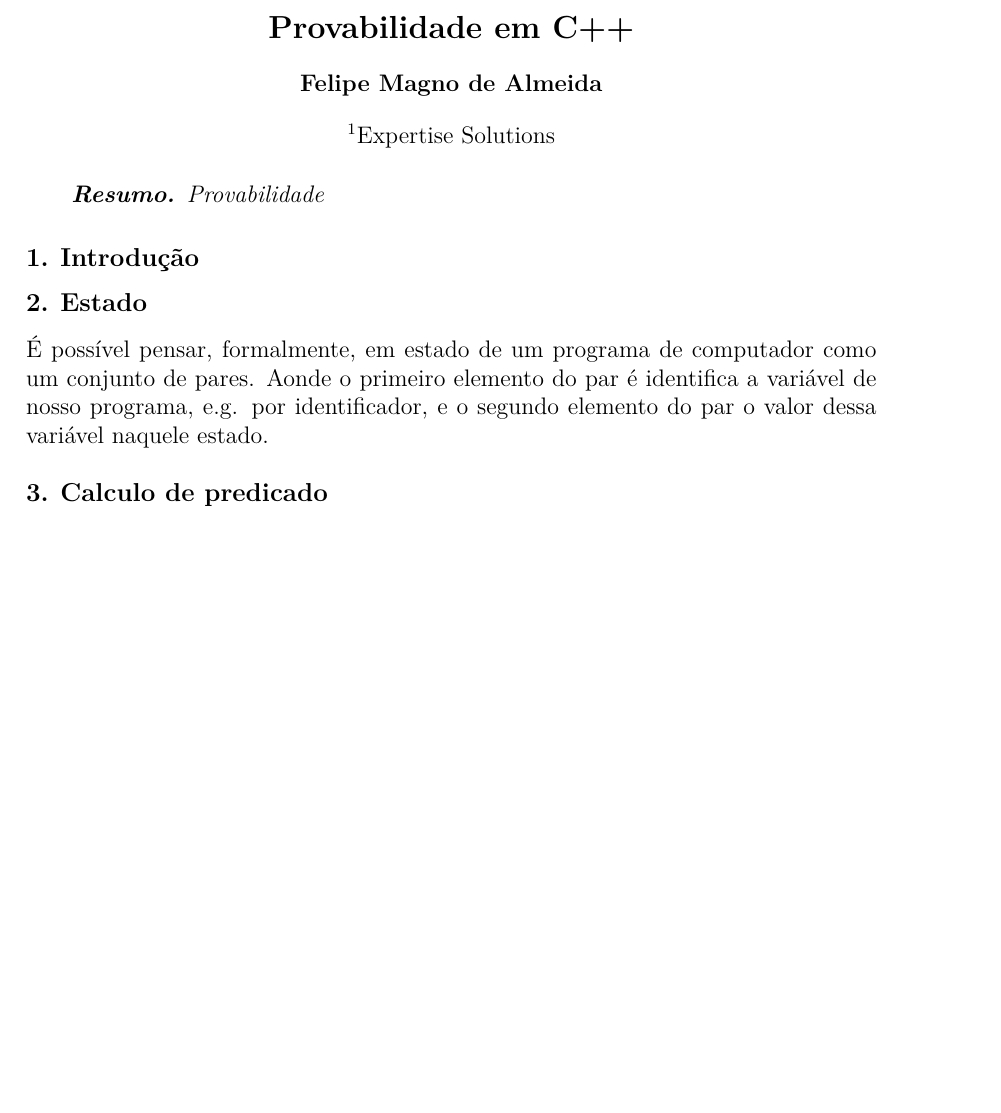
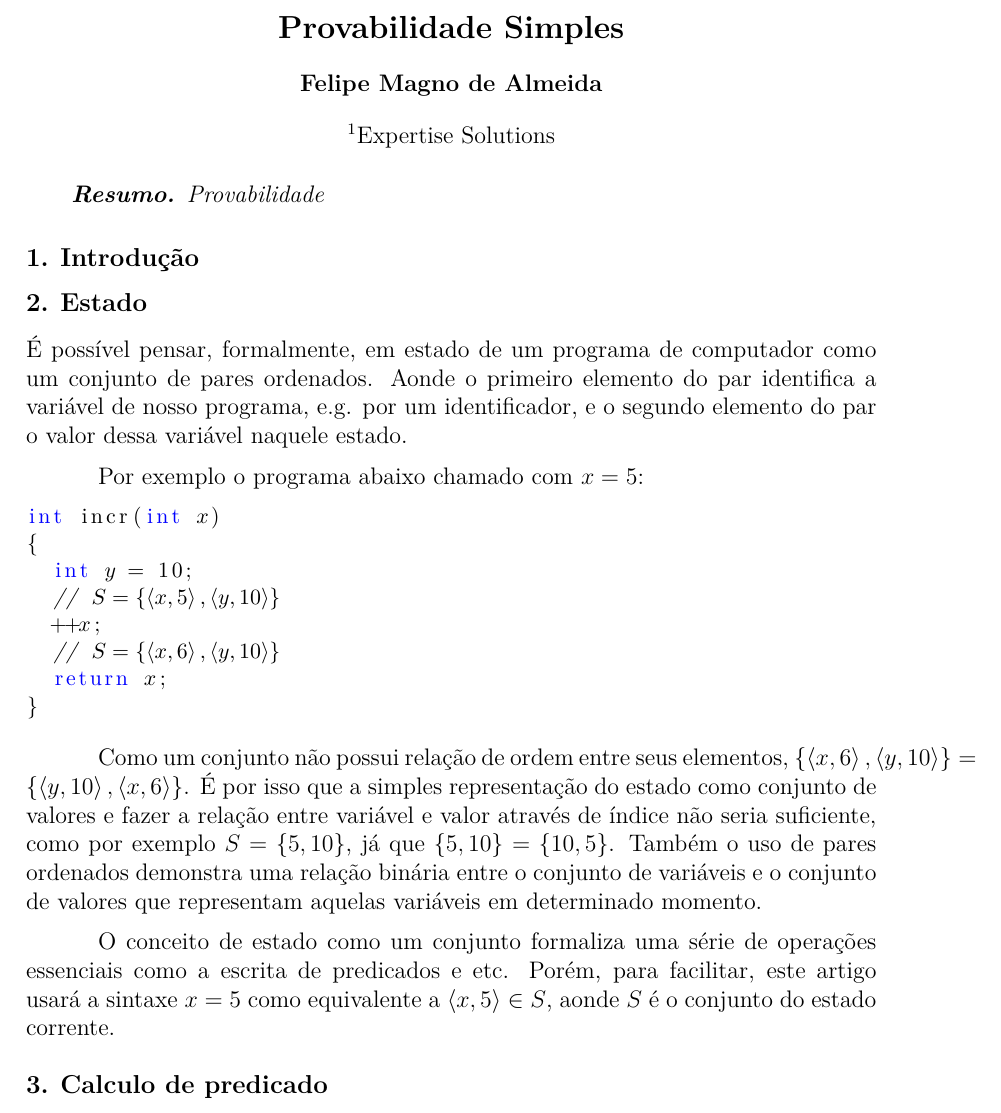
Before and after one commit to felipealmeida/prov, a LaTeX document (artigo/provabilidade.tex): part of the page, cut at the place of the change, the shorter picture padded with empty space. Compiled offline with XeLaTeX.

Commit message:
Sobre estados

```diff
--- a/artigo/provabilidade.tex
+++ b/artigo/provabilidade.tex
@@ -18,7 +18,7 @@
 
 \lstset{basicstyle=\small,language=C++,stringstyle=\ttfamily,showstringspaces=false,keywordstyle=\color{blue}}
 
-\title{Provabilidade em C++}
+\title{Provabilidade Simples}
 
 \author{Felipe Magno de Almeida}
 
@@ -39,11 +39,38 @@
 \section{Estado}
 
 É possível pensar, formalmente, em estado de um programa de computador
-como um conjunto de pares. Aonde o primeiro elemento do par é
-identifica a variável de nosso programa, e.g. por identificador, e o
-segundo elemento do par o valor dessa variável naquele estado.
+como um conjunto de pares ordenados. Aonde o primeiro elemento do par
+identifica a variável de nosso programa, e.g. por um identificador, e
+o segundo elemento do par o valor dessa variável naquele estado.
 
+Por exemplo o programa abaixo chamado com $x=5$:
 
+\begin{lstlisting}[mathescape=true]
+int incr(int $x$)
+{
+  int $y$ = 10;
+  // $S = \left\{{ \left< x,5 \right>, \left< y,10 \right> }\right\}$
+  ++$x$;
+  // $S = \left\{{ \left< x,6 \right>, \left< y,10 \right> }\right\}$
+  return $x$;
+}
+\end{lstlisting}
+
+Como um conjunto não possui relação de ordem entre seus elementos,
+$\left\{{ \left< x,6 \right>, \left< y,10 \right> }\right\} = \left\{{
+    \left< y,10 \right>, \left< x,6 \right> }\right\}$. É por isso que
+a simples representação do estado como conjunto de valores e fazer a
+relação entre variável e valor através de índice não seria suficiente,
+como por exemplo $S = \left\{{5,10}\right\}$, já que
+$\left\{{5,10}\right\} = \left\{{10,5}\right\}$. Também o uso de pares
+ordenados demonstra uma relação binária entre o conjunto de variáveis
+e o conjunto de valores que representam aquelas variáveis em
+determinado momento.
+
+O conceito de estado como um conjunto formaliza uma série de operações
+essenciais como a escrita de predicados e etc. Porém, para facilitar,
+este artigo usará a sintaxe $x = 5$ como equivalente a
+$\left<x,5\right> \in S$, aonde $S$ é o conjunto do estado corrente.
 
 \section{Calculo de predicado}
 
```
